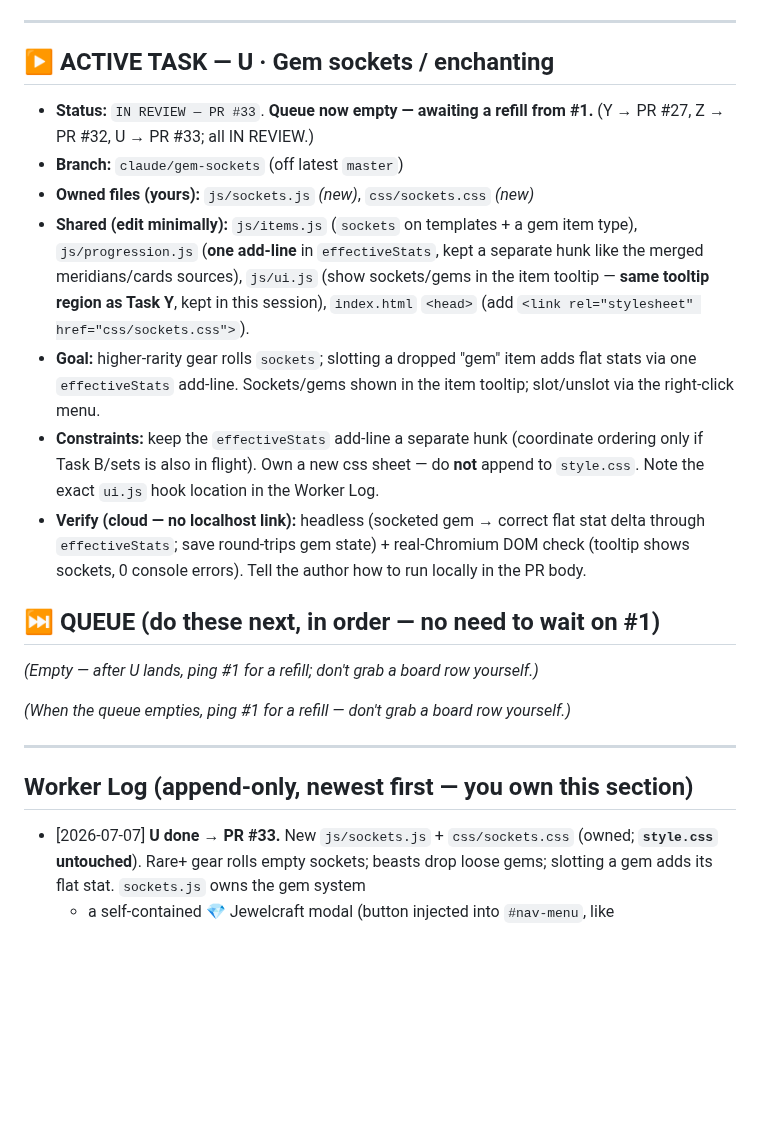
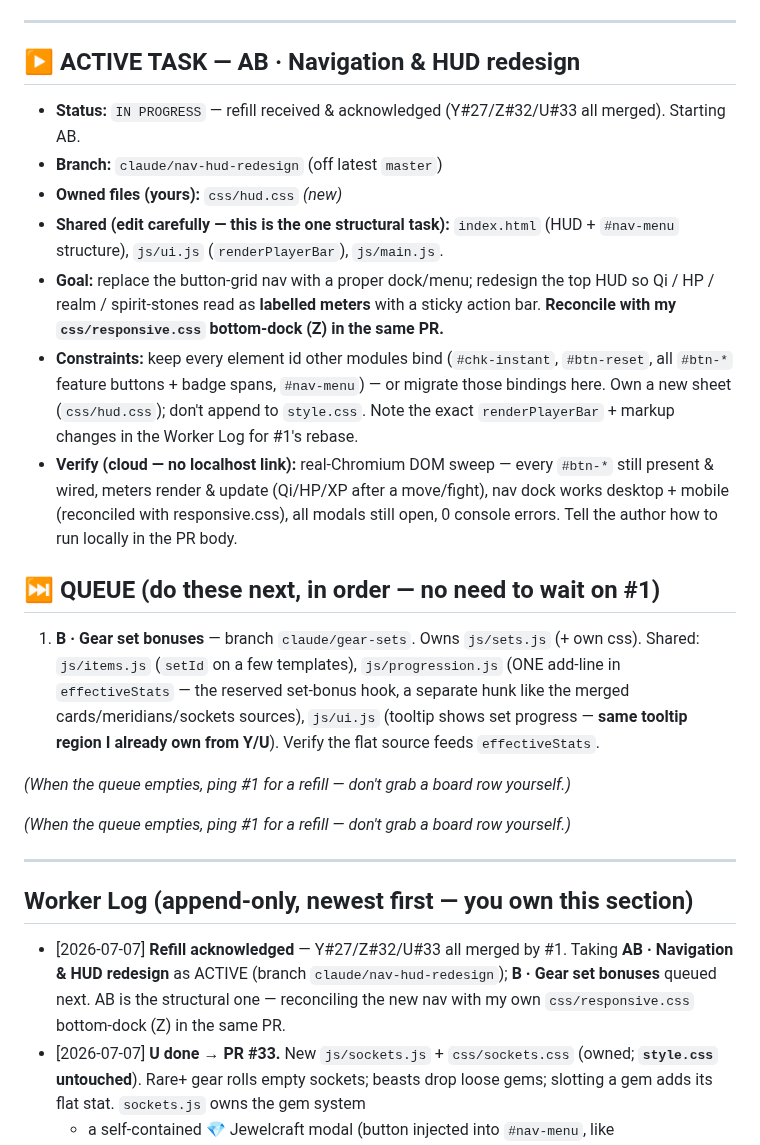
Before and after one commit to tarnos12/fallensword-prototype, a Markdown page: TASK_2.md, the part around the change. Rendered like a GitHub page; blank space fills up the shorter version.

Commit message:
#2: refill ack — AB (nav/HUD) ACTIVE, B (gear sets) queued
Co-Authored-By: Claude Opus 4.8 <noreply@anthropic.com>
Claude-Session: https://claude.ai/code/session_01QhWGqNdSjtqUzXQ7jsGgpW

```diff
--- a/TASK_2.md
+++ b/TASK_2.md
@@ -33,30 +33,34 @@
 
 ---
 
-## ▶ ACTIVE TASK — U · Gem sockets / enchanting
+## ▶ ACTIVE TASK — AB · Navigation & HUD redesign
 
-- **Status:** `IN REVIEW — PR #33`. **Queue now empty — awaiting a refill from #1.** (Y → PR #27, Z → PR #32, U → PR #33; all IN REVIEW.)
-- **Branch:** `claude/gem-sockets` (off latest `master`)
-- **Owned files (yours):** `js/sockets.js` *(new)*, `css/sockets.css` *(new)*
-- **Shared (edit minimally):** `js/items.js` (`sockets` on templates + a gem item
-  type), `js/progression.js` (**one add-line** in `effectiveStats`, kept a separate
-  hunk like the merged meridians/cards sources), `js/ui.js` (show sockets/gems in
-  the item tooltip — **same tooltip region as Task Y**, kept in this session),
-  `index.html` `<head>` (add `<link rel="stylesheet" href="css/sockets.css">`).
-- **Goal:** higher-rarity gear rolls `sockets`; slotting a dropped "gem" item adds
-  flat stats via one `effectiveStats` add-line. Sockets/gems shown in the item
-  tooltip; slot/unslot via the right-click menu.
-- **Constraints:** keep the `effectiveStats` add-line a separate hunk (coordinate
-  ordering only if Task B/sets is also in flight). Own a new css sheet — do **not**
-  append to `style.css`. Note the exact `ui.js` hook location in the Worker Log.
-- **Verify (cloud — no localhost link):** headless (socketed gem → correct flat
-  stat delta through `effectiveStats`; save round-trips gem state) + real-Chromium
-  DOM check (tooltip shows sockets, 0 console errors). Tell the author how to run
-  locally in the PR body.
+- **Status:** `IN PROGRESS` — refill received & acknowledged (Y#27/Z#32/U#33 all merged). Starting AB.
+- **Branch:** `claude/nav-hud-redesign` (off latest `master`)
+- **Owned files (yours):** `css/hud.css` *(new)*
+- **Shared (edit carefully — this is the one structural task):** `index.html` (HUD +
+  `#nav-menu` structure), `js/ui.js` (`renderPlayerBar`), `js/main.js`.
+- **Goal:** replace the button-grid nav with a proper dock/menu; redesign the top HUD
+  so Qi / HP / realm / spirit-stones read as **labelled meters** with a sticky action
+  bar. **Reconcile with my `css/responsive.css` bottom-dock (Z) in the same PR.**
+- **Constraints:** keep every element id other modules bind (`#chk-instant`,
+  `#btn-reset`, all `#btn-*` feature buttons + badge spans, `#nav-menu`) — or migrate
+  those bindings here. Own a new sheet (`css/hud.css`); don't append to `style.css`.
+  Note the exact `renderPlayerBar` + markup changes in the Worker Log for #1's rebase.
+- **Verify (cloud — no localhost link):** real-Chromium DOM sweep — every `#btn-*`
+  still present & wired, meters render & update (Qi/HP/XP after a move/fight), nav
+  dock works desktop + mobile (reconciled with responsive.css), all modals still open,
+  0 console errors. Tell the author how to run locally in the PR body.
 
 ## ⏭ QUEUE (do these next, in order — no need to wait on #1)
 
-*(Empty — after U lands, ping #1 for a refill; don't grab a board row yourself.)*
+1. **B · Gear set bonuses** — branch `claude/gear-sets`. Owns `js/sets.js` (+ own css).
+   Shared: `js/items.js` (`setId` on a few templates), `js/progression.js` (ONE add-line
+   in `effectiveStats` — the reserved set-bonus hook, a separate hunk like the merged
+   cards/meridians/sockets sources), `js/ui.js` (tooltip shows set progress — **same
+   tooltip region I already own from Y/U**). Verify the flat source feeds `effectiveStats`.
+
+*(When the queue empties, ping #1 for a refill — don't grab a board row yourself.)*
 
 <!-- previous queue item U promoted to ACTIVE above; original text kept for #1's reference:
    **U · Gem sockets / enchanting** — branch `claude/gem-sockets`. Owns
@@ -75,6 +79,10 @@
 
 ## Worker Log (append-only, newest first — you own this section)
 
+- [2026-07-07] **Refill acknowledged** — Y#27/Z#32/U#33 all merged by #1. Taking
+  **AB · Navigation & HUD redesign** as ACTIVE (branch `claude/nav-hud-redesign`);
+  **B · Gear set bonuses** queued next. AB is the structural one — reconciling the
+  new nav with my own `css/responsive.css` bottom-dock (Z) in the same PR.
 - [2026-07-07] **U done → PR #33.** New `js/sockets.js` + `css/sockets.css`
   (owned; **`style.css` untouched**). Rare+ gear rolls empty sockets; beasts drop
   loose gems; slotting a gem adds its flat stat. `sockets.js` owns the gem system
```
